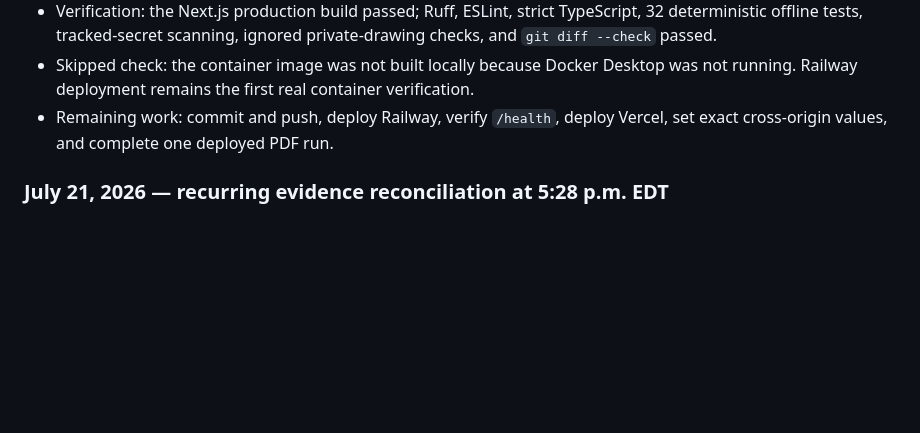
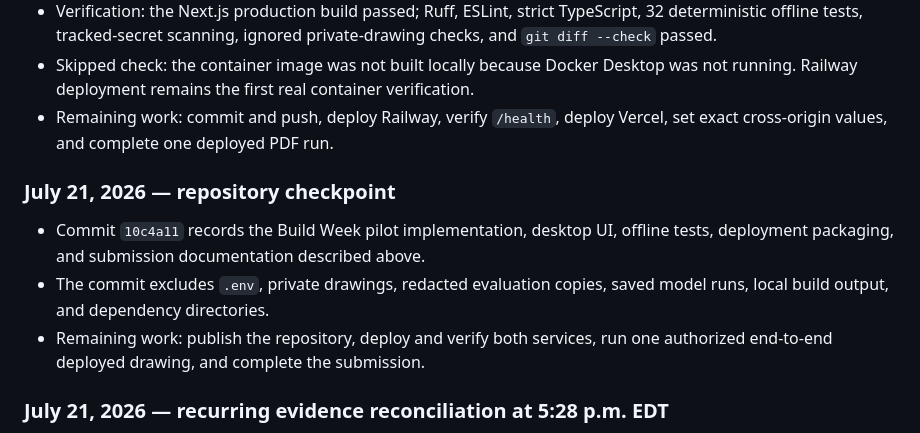
Before and after one commit to garronware/027-machinable-app-codex, a Markdown page: docs/build-week/build-week-evidence.md, the part around the change. Rendered like a GitHub page; blank space fills up the shorter version.

Commit message:
docs: record deployment-ready checkpoint

```diff
--- a/docs/build-week/build-week-evidence.md
+++ b/docs/build-week/build-week-evidence.md
@@ -282,6 +282,16 @@ Week is not automatically classified as new if its behavior or data came from
 - Remaining work: commit and push, deploy Railway, verify `/health`, deploy
   Vercel, set exact cross-origin values, and complete one deployed PDF run.
 
+### July 21, 2026 — repository checkpoint
+
+- Commit `10c4a11` records the Build Week pilot implementation, desktop UI,
+  offline tests, deployment packaging, and submission documentation described
+  above.
+- The commit excludes `.env`, private drawings, redacted evaluation copies,
+  saved model runs, local build output, and dependency directories.
+- Remaining work: publish the repository, deploy and verify both services, run
+  one authorized end-to-end deployed drawing, and complete the submission.
+
 ### July 21, 2026 — recurring evidence reconciliation at 5:28 p.m. EDT
 
 - Classification: pre-existing and reused documentation maintenance; no product
```
